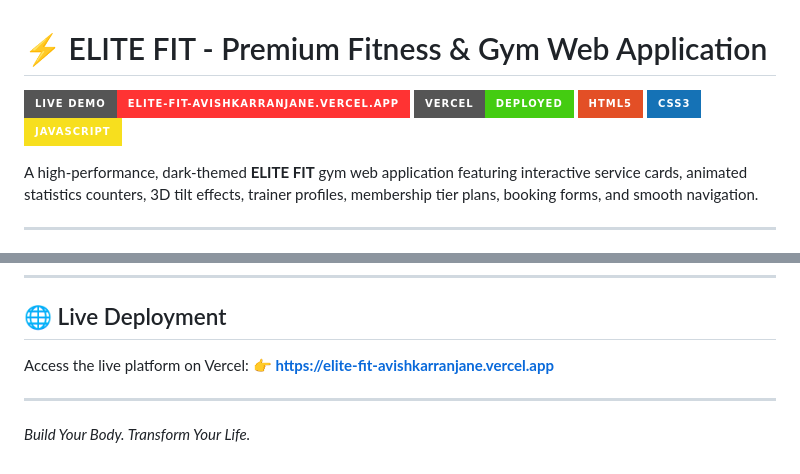
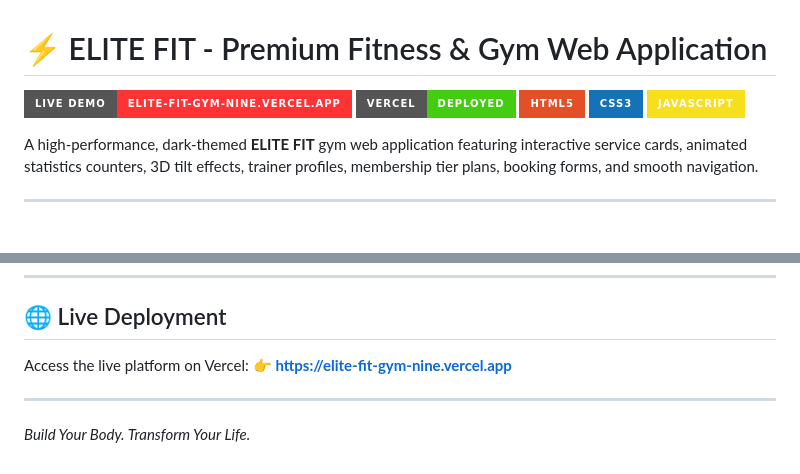
Before and after one commit to AvishkarRanjane/Elite-Fit-, a Markdown page: README.md, 2 parts joined by grey strips. GitHub-like rendering; badges without logos.

Commit message:
docs: update live Vercel deployment URL to elite-fit-gym-nine.vercel.app

```diff
--- a/README.md
+++ b/README.md
@@ -1,7 +1,7 @@
 # ⚡ ELITE FIT - Premium Fitness & Gym Web Application
 
-[![Live Demo](https://img.shields.io/badge/Live_Demo-elite--fit--avishkarranjane.vercel.app-ff3333?style=for-the-badge&logo=vercel&logoColor=fff)](https://elite-fit-avishkarranjane.vercel.app)
-[![Vercel Deployment](https://img.shields.io/badge/Vercel-Deployed-success?style=for-the-badge&logo=vercel)](https://elite-fit-avishkarranjane.vercel.app)
+[![Live Demo](https://img.shields.io/badge/Live_Demo-elite--fit--gym--nine.vercel.app-ff3333?style=for-the-badge&logo=vercel&logoColor=fff)](https://elite-fit-gym-nine.vercel.app)
+[![Vercel Deployment](https://img.shields.io/badge/Vercel-Deployed-success?style=for-the-badge&logo=vercel)](https://elite-fit-gym-nine.vercel.app)
 [![HTML5](https://img.shields.io/badge/HTML5-E34F26?style=for-the-badge&logo=html5&logoColor=white)](https://developer.mozilla.org/en-US/docs/Web/HTML)
 [![CSS3](https://img.shields.io/badge/CSS3-1572B6?style=for-the-badge&logo=css3&logoColor=white)](https://developer.mozilla.org/en-US/docs/Web/CSS)
 [![JavaScript](https://img.shields.io/badge/JavaScript-F7DF1E?style=for-the-badge&logo=javascript&logoColor=black)](https://developer.mozilla.org/en-US/docs/Web/JavaScript)
@@ -68,7 +68,7 @@ Elite-Fit-/
 ## 🌐 Live Deployment
 
 Access the live platform on Vercel:
-👉 **[https://elite-fit-avishkarranjane.vercel.app](https://elite-fit-avishkarranjane.vercel.app)**
+👉 **[https://elite-fit-gym-nine.vercel.app](https://elite-fit-gym-nine.vercel.app)**
 
 ---
 
```
